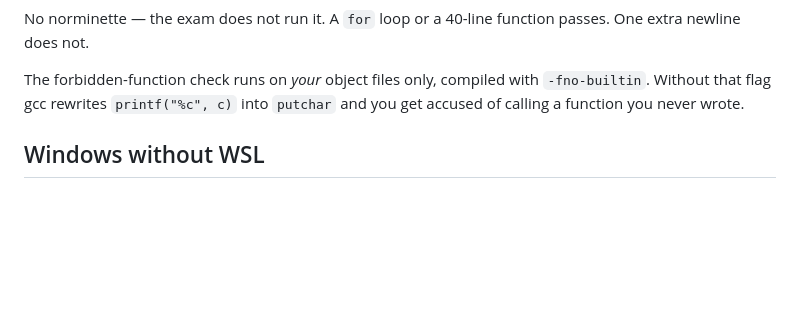
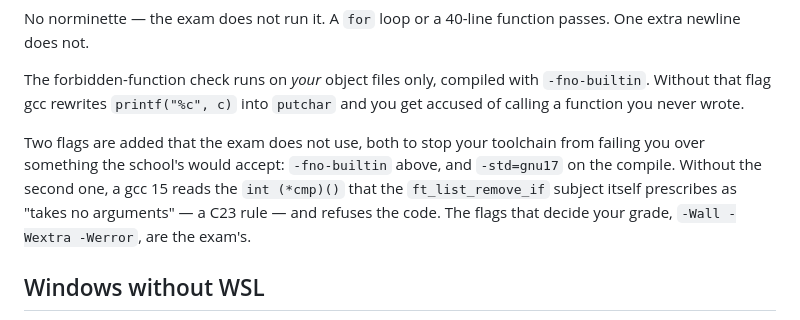
Before and after one commit to tomascoutotech/42-piscine-exam-trainer, a Markdown page: README.md, the part around the change. GitHub-like rendering; blank space fills up the shorter version.

Commit message:
docs: explicar as duas flags que o simulador acrescenta ao exame

```diff
--- a/README.md
+++ b/README.md
@@ -56,6 +56,13 @@ One extra newline does not.
 The forbidden-function check runs on *your* object files only, compiled with
 `-fno-builtin`. Without that flag gcc rewrites `printf("%c", c)` into `putchar` and
 you get accused of calling a function you never wrote.
+
+Two flags are added that the exam does not use, both to stop your toolchain from
+failing you over something the school's would accept: `-fno-builtin` above, and
+`-std=gnu17` on the compile. Without the second one, a gcc 15 reads the
+`int (*cmp)()` that the `ft_list_remove_if` subject itself prescribes as "takes no
+arguments" — a C23 rule — and refuses the code. The flags that decide your grade,
+`-Wall -Wextra -Werror`, are the exam's.
 
 ## Windows without WSL
 
```
Also changed, not shown: LEIA-ME.md (+7 -0 lines).
